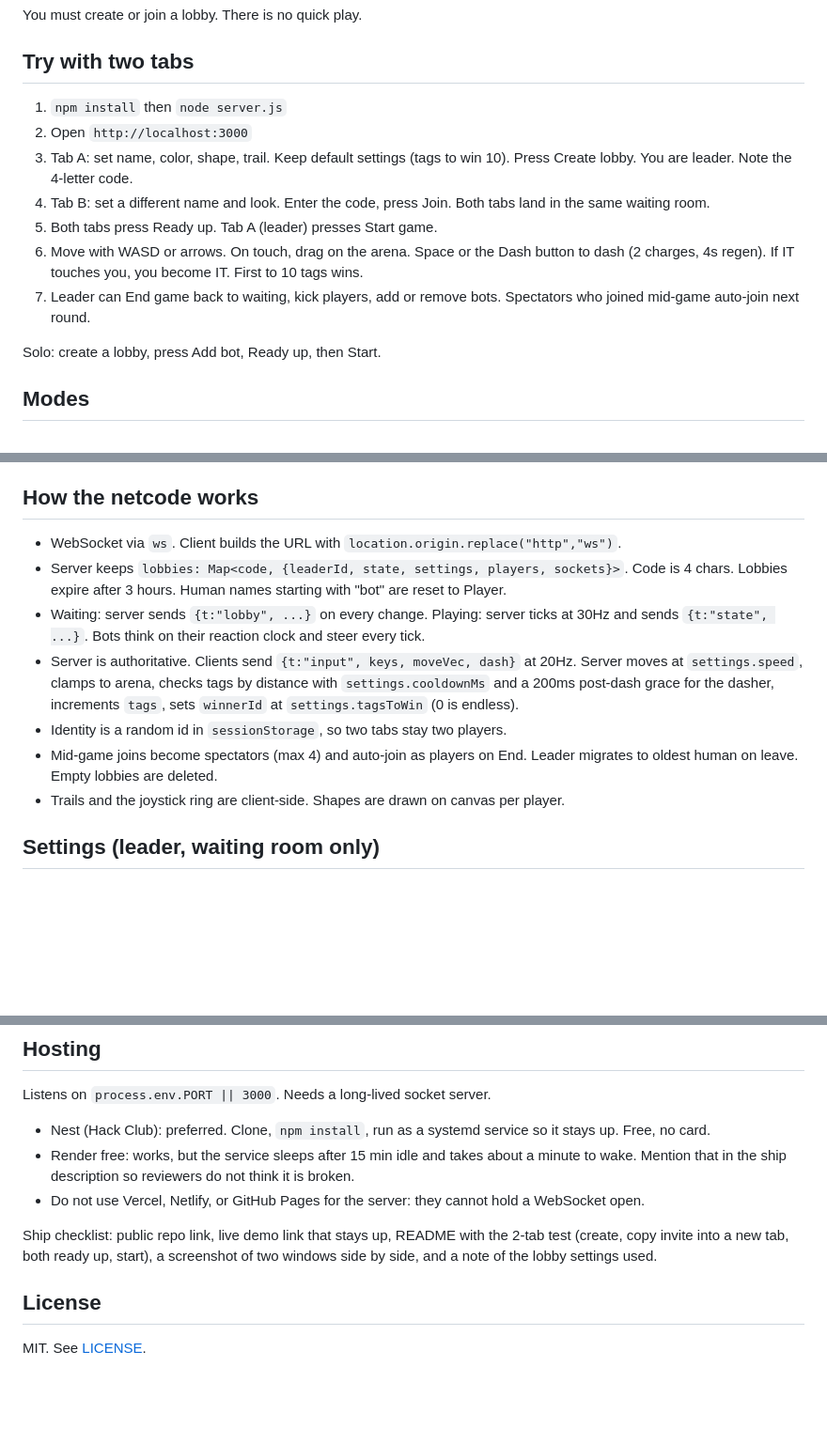
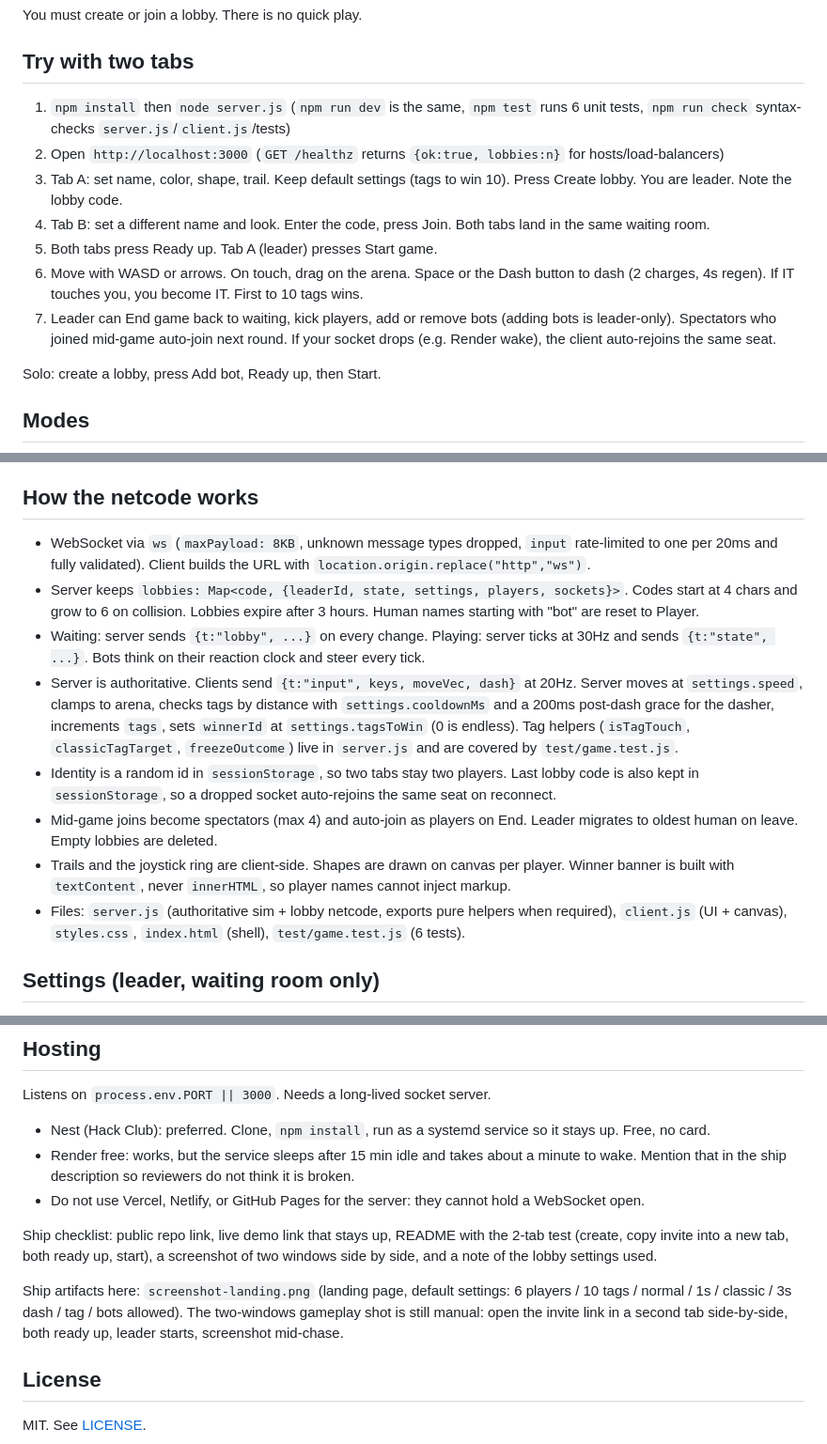
Before and after one commit to Stellar5055/tag-arena, a Markdown page: README.md, 3 parts joined by grey strips. Shown at 94% size. GitHub-like rendering; blank space fills up the shorter version.

Commit message:
Harden and ship-prep: leader-only addBot, XSS-safe winner banner, auto-rejoin, unique lobby codes, WS limits, health endpoint, split client assets, unit tests, landing screenshot

```diff
--- a/README.md
+++ b/README.md
@@ -8,13 +8,13 @@ You must create or join a lobby. There is no quick play.
 
 ## Try with two tabs
 
-1. `npm install` then `node server.js`
-2. Open `http://localhost:3000`
-3. Tab A: set name, color, shape, trail. Keep default settings (tags to win 10). Press Create lobby. You are leader. Note the 4-letter code.
+1. `npm install` then `node server.js` (`npm run dev` is the same, `npm test` runs 6 unit tests, `npm run check` syntax-checks `server.js`/`client.js`/tests)
+2. Open `http://localhost:3000` (`GET /healthz` returns `{ok:true, lobbies:n}` for hosts/load-balancers)
+3. Tab A: set name, color, shape, trail. Keep default settings (tags to win 10). Press Create lobby. You are leader. Note the lobby code.
 4. Tab B: set a different name and look. Enter the code, press Join. Both tabs land in the same waiting room.
 5. Both tabs press Ready up. Tab A (leader) presses Start game.
 6. Move with WASD or arrows. On touch, drag on the arena. Space or the Dash button to dash (2 charges, 4s regen). If IT touches you, you become IT. First to 10 tags wins.
-7. Leader can End game back to waiting, kick players, add or remove bots. Spectators who joined mid-game auto-join next round.
+7. Leader can End game back to waiting, kick players, add or remove bots (adding bots is leader-only). Spectators who joined mid-game auto-join next round. If your socket drops (e.g. Render wake), the client auto-rejoins the same seat.
 
 Solo: create a lobby, press Add bot, Ready up, then Start.
 
@@ -46,13 +46,14 @@ Leader manages bots with Add bot (pick Easy, Medium, or Hard, max 3, counts towa
 
 ## How the netcode works
 
-- WebSocket via `ws`. Client builds the URL with `location.origin.replace("http","ws")`.
-- Server keeps `lobbies: Map<code, {leaderId, state, settings, players, sockets}>`. Code is 4 chars. Lobbies expire after 3 hours. Human names starting with "bot" are reset to Player.
+- WebSocket via `ws` (`maxPayload: 8KB`, unknown message types dropped, `input` rate-limited to one per 20ms and fully validated). Client builds the URL with `location.origin.replace("http","ws")`.
+- Server keeps `lobbies: Map<code, {leaderId, state, settings, players, sockets}>`. Codes start at 4 chars and grow to 6 on collision. Lobbies expire after 3 hours. Human names starting with "bot" are reset to Player.
 - Waiting: server sends `{t:"lobby", ...}` on every change. Playing: server ticks at 30Hz and sends `{t:"state", ...}`. Bots think on their reaction clock and steer every tick.
-- Server is authoritative. Clients send `{t:"input", keys, moveVec, dash}` at 20Hz. Server moves at `settings.speed`, clamps to arena, checks tags by distance with `settings.cooldownMs` and a 200ms post-dash grace for the dasher, increments `tags`, sets `winnerId` at `settings.tagsToWin` (0 is endless).
-- Identity is a random id in `sessionStorage`, so two tabs stay two players.
+- Server is authoritative. Clients send `{t:"input", keys, moveVec, dash}` at 20Hz. Server moves at `settings.speed`, clamps to arena, checks tags by distance with `settings.cooldownMs` and a 200ms post-dash grace for the dasher, increments `tags`, sets `winnerId` at `settings.tagsToWin` (0 is endless). Tag helpers (`isTagTouch`, `classicTagTarget`, `freezeOutcome`) live in `server.js` and are covered by `test/game.test.js`.
+- Identity is a random id in `sessionStorage`, so two tabs stay two players. Last lobby code is also kept in `sessionStorage`, so a dropped socket auto-rejoins the same seat on reconnect.
 - Mid-game joins become spectators (max 4) and auto-join as players on End. Leader migrates to oldest human on leave. Empty lobbies are deleted.
-- Trails and the joystick ring are client-side. Shapes are drawn on canvas per player.
+- Trails and the joystick ring are client-side. Shapes are drawn on canvas per player. Winner banner is built with `textContent`, never `innerHTML`, so player names cannot inject markup.
+- Files: `server.js` (authoritative sim + lobby netcode, exports pure helpers when required), `client.js` (UI + canvas), `styles.css`, `index.html` (shell), `test/game.test.js` (6 tests).
 
 ## Settings (leader, waiting room only)
 
@@ -75,6 +76,8 @@ Listens on `process.env.PORT || 3000`. Needs a long-lived socket server.
 
 Ship checklist: public repo link, live demo link that stays up, README with the 2-tab test (create, copy invite into a new tab, both ready up, start), a screenshot of two windows side by side, and a note of the lobby settings used.
 
+Ship artifacts here: `screenshot-landing.png` (landing page, default settings: 6 players / 10 tags / normal / 1s / classic / 3s dash / tag / bots allowed). The two-windows gameplay shot is still manual: open the invite link in a second tab side-by-side, both ready up, leader starts, screenshot mid-chase.
+
 ## License
 
 MIT. See [LICENSE](LICENSE).
```
Also changed, not shown: screenshot-landing.png (added), 6 other files.
